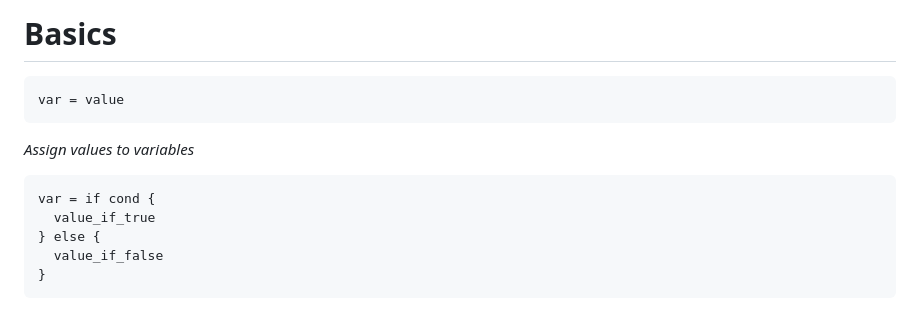
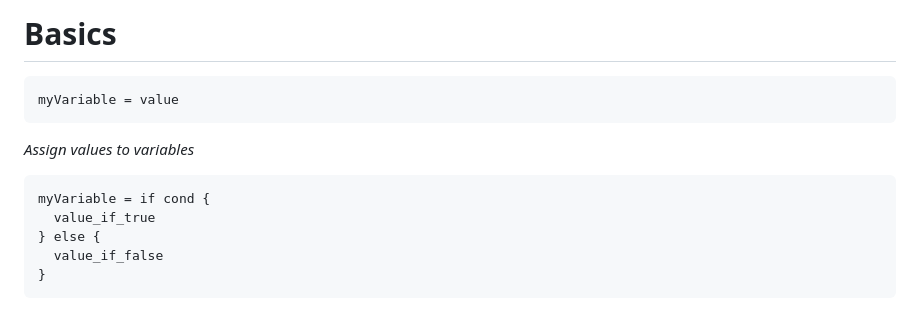
Before and after one commit to KittyCAD/kcl-cheatsheet, a Markdown page: doc.md, the part around the change printed below. Rendered like a GitHub page.

````diff
--- a/doc.md
+++ b/doc.md
@@ -1,12 +1,12 @@
 # Basics
 
 ```kcl
-var = value
+myVariable = value
 ```
 *Assign values to variables*
 
 ```kcl
-var = if cond {
+myVariable = if cond {
   value_if_true
 } else {
   value_if_false
````
Also changed, not shown: other parts of doc.md (+20 -19 lines).
